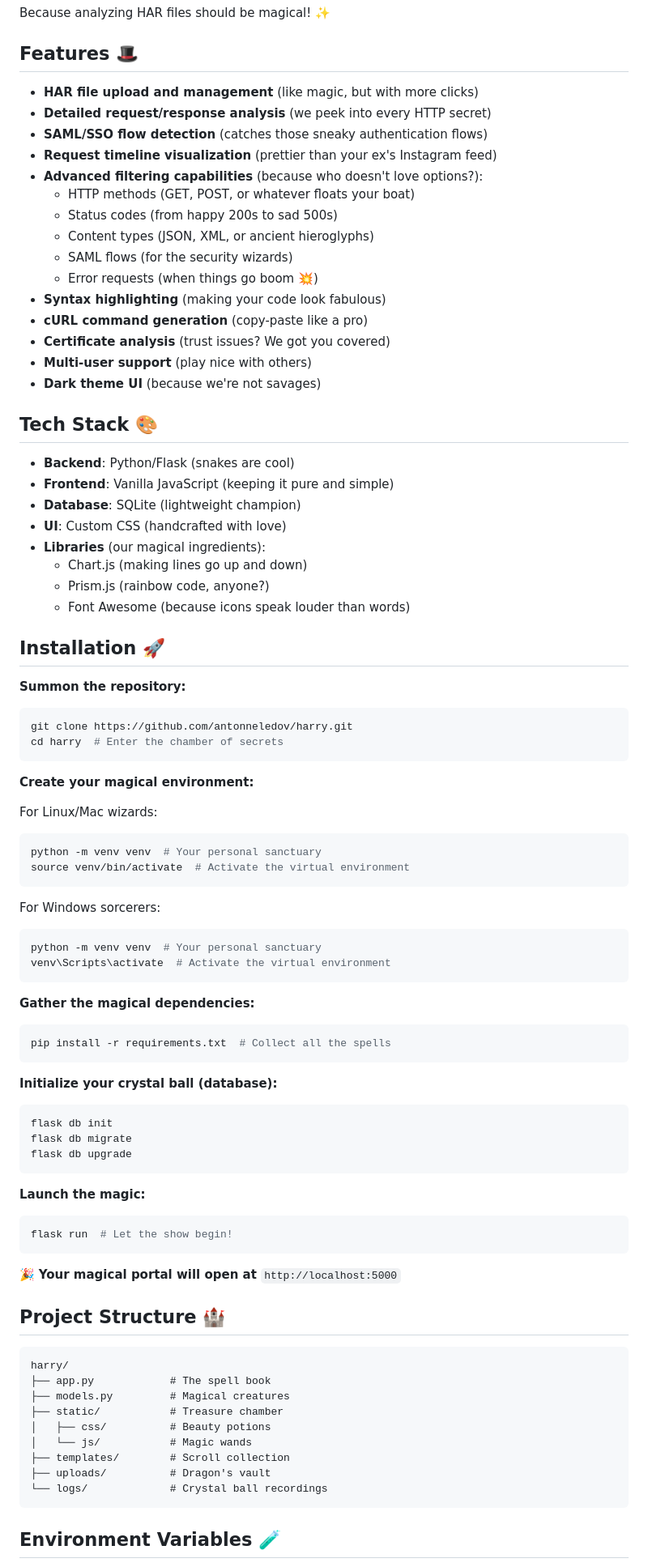
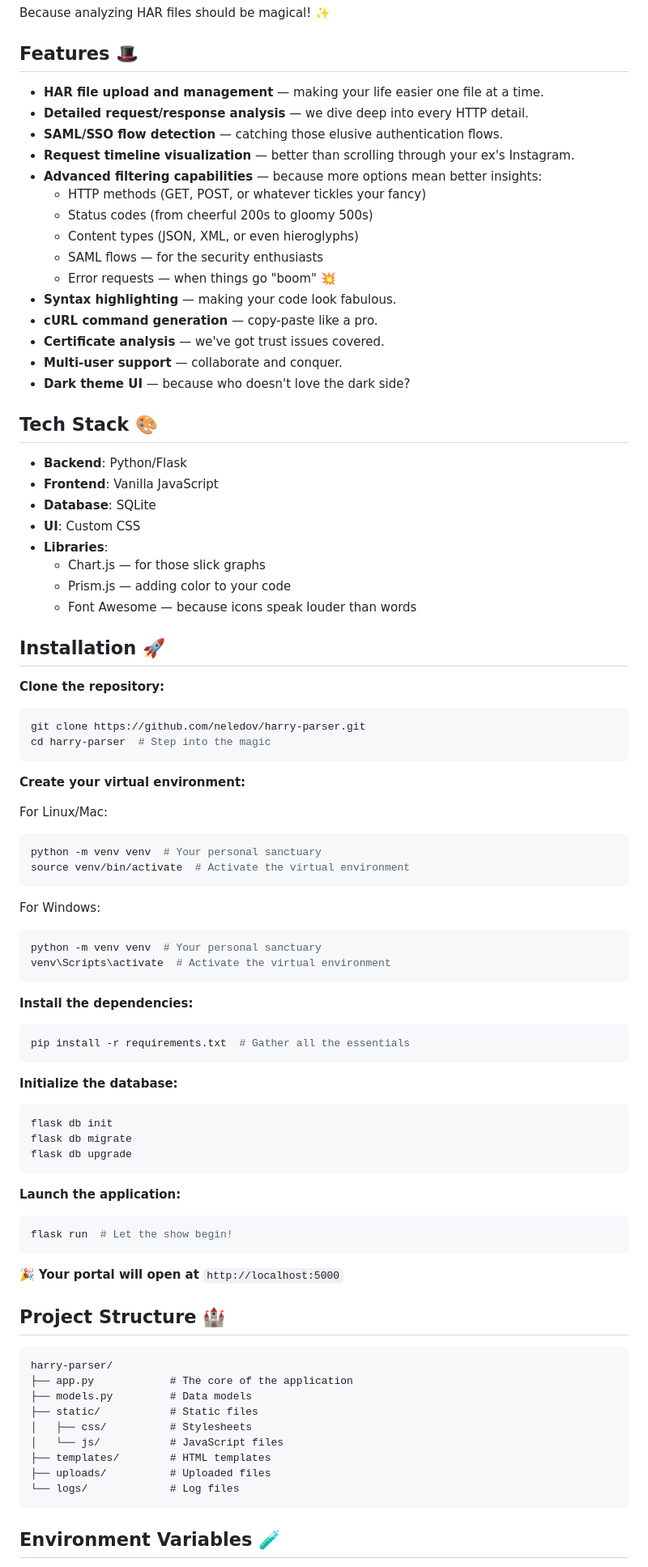
Before and after one commit to neledov/harry-parser, a Markdown page: README.md, the part around one of its changes. Shown at 81% size. GitHub-like rendering.

````diff
--- a/README.md
+++ b/README.md
@@ -4,65 +4,65 @@ Because analyzing HAR files should be magical! ✨
 
 ## Features 🎩
 
-- **HAR file upload and management** (like magic, but with more clicks)
-- **Detailed request/response analysis** (we peek into every HTTP secret)
-- **SAML/SSO flow detection** (catches those sneaky authentication flows)
-- **Request timeline visualization** (prettier than your ex's Instagram feed)
-- **Advanced filtering capabilities** (because who doesn't love options?):
-  - HTTP methods (GET, POST, or whatever floats your boat)
-  - Status codes (from happy 200s to sad 500s)
-  - Content types (JSON, XML, or ancient hieroglyphs)
-  - SAML flows (for the security wizards)
-  - Error requests (when things go boom 💥)
-- **Syntax highlighting** (making your code look fabulous)
-- **cURL command generation** (copy-paste like a pro)
-- **Certificate analysis** (trust issues? We got you covered)
-- **Multi-user support** (play nice with others)
-- **Dark theme UI** (because we're not savages)
+- **HAR file upload and management** — making your life easier one file at a time.
+- **Detailed request/response analysis** — we dive deep into every HTTP detail.
+- **SAML/SSO flow detection** — catching those elusive authentication flows.
+- **Request timeline visualization** — better than scrolling through your ex's Instagram.
+- **Advanced filtering capabilities** — because more options mean better insights:
+  - HTTP methods (GET, POST, or whatever tickles your fancy)
+  - Status codes (from cheerful 200s to gloomy 500s)
+  - Content types (JSON, XML, or even hieroglyphs)
+  - SAML flows — for the security enthusiasts
+  - Error requests — when things go "boom" 💥
+- **Syntax highlighting** — making your code look fabulous.
+- **cURL command generation** — copy-paste like a pro.
+- **Certificate analysis** — we've got trust issues covered.
+- **Multi-user support** — collaborate and conquer.
+- **Dark theme UI** — because who doesn't love the dark side?
 
 ## Tech Stack 🎨
 
-- **Backend**: Python/Flask (snakes are cool)
-- **Frontend**: Vanilla JavaScript (keeping it pure and simple)
-- **Database**: SQLite (lightweight champion)
-- **UI**: Custom CSS (handcrafted with love)
-- **Libraries** (our magical ingredients):
-  - Chart.js (making lines go up and down)
-  - Prism.js (rainbow code, anyone?)
-  - Font Awesome (because icons speak louder than words)
+- **Backend**: Python/Flask
+- **Frontend**: Vanilla JavaScript
+- **Database**: SQLite
+- **UI**: Custom CSS
+- **Libraries**:
+  - Chart.js — for those slick graphs
+  - Prism.js — adding color to your code
+  - Font Awesome — because icons speak louder than words
 
 ## Installation 🚀
 
-**Summon the repository:**
+**Clone the repository:**
 
 ```bash
-git clone https://github.com/antonneledov/harry.git
-cd harry  # Enter the chamber of secrets
+git clone https://github.com/neledov/harry-parser.git
+cd harry-parser  # Step into the magic
 ```
 
-**Create your magical environment:**
+**Create your virtual environment:**
 
-For Linux/Mac wizards:
+For Linux/Mac:
 
 ```bash
 python -m venv venv  # Your personal sanctuary
 source venv/bin/activate  # Activate the virtual environment
 ```
 
-For Windows sorcerers:
+For Windows:
 
 ```bash
 python -m venv venv  # Your personal sanctuary
 venv\Scripts\activate  # Activate the virtual environment
 ```
 
-**Gather the magical dependencies:**
+**Install the dependencies:**
 
 ```bash
-pip install -r requirements.txt  # Collect all the spells
+pip install -r requirements.txt  # Gather all the essentials
 ```
 
-**Initialize your crystal ball (database):**
+**Initialize the database:**
 
 ```bash
 flask db init
@@ -70,26 +70,26 @@ flask db migrate
 flask db upgrade
 ```
 
-**Launch the magic:**
+**Launch the application:**
 
 ```bash
 flask run  # Let the show begin!
 ```
 
-🎉 **Your magical portal will open at** `http://localhost:5000`
+🎉 **Your portal will open at** `http://localhost:5000`
 
 ## Project Structure 🏰
 
 ```
-harry/
-├── app.py            # The spell book
-├── models.py         # Magical creatures
-├── static/           # Treasure chamber
-│   ├── css/          # Beauty potions
-│   └── js/           # Magic wands
-├── templates/        # Scroll collection
-├── uploads/          # Dragon's vault
-└── logs/             # Crystal ball recordings
+harry-parser/
+├── app.py            # The core of the application
+├── models.py         # Data models
+├── static/           # Static files
+│   ├── css/          # Stylesheets
+│   └── js/           # JavaScript files
+├── templates/        # HTML templates
+├── uploads/          # Uploaded files
+└── logs/             # Log files
 ```
 
 ## Environment Variables 🧪
````
Also changed, not shown: other parts of README.md (+17 -15 lines).
